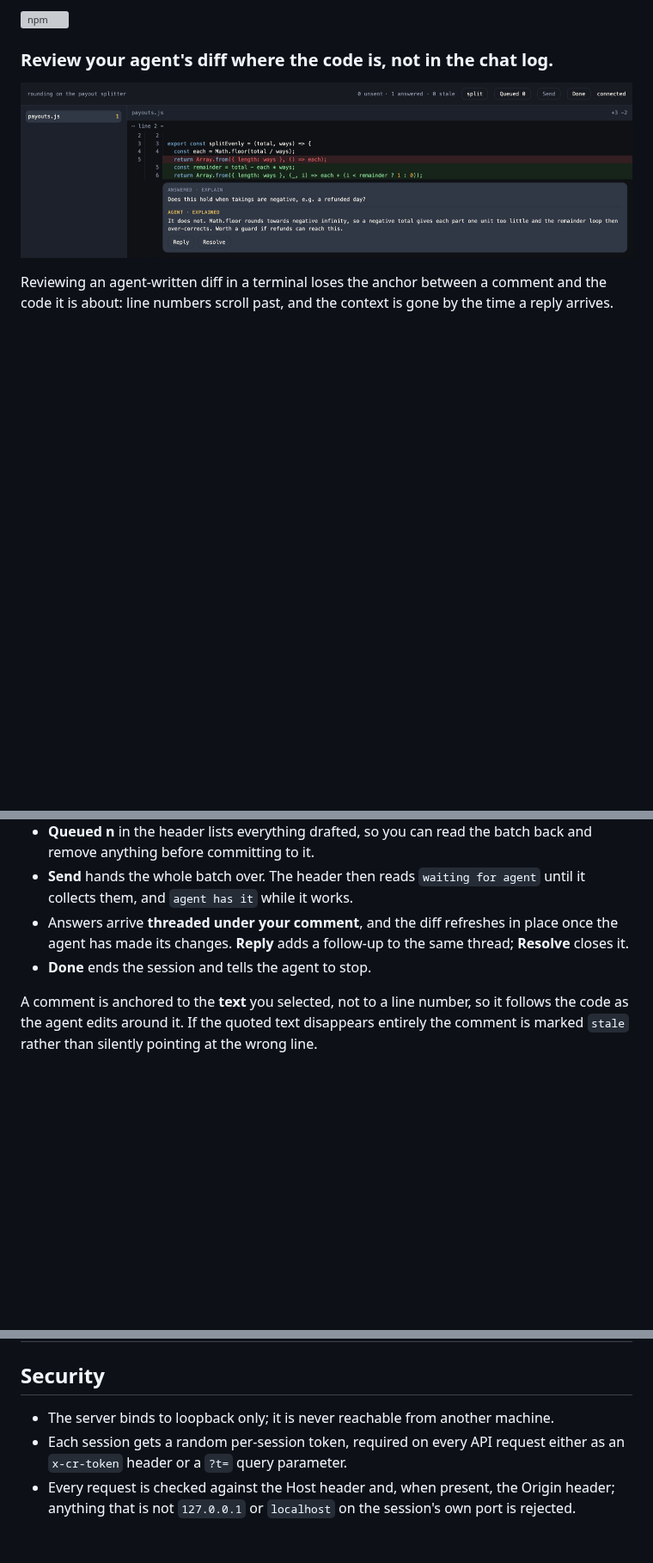
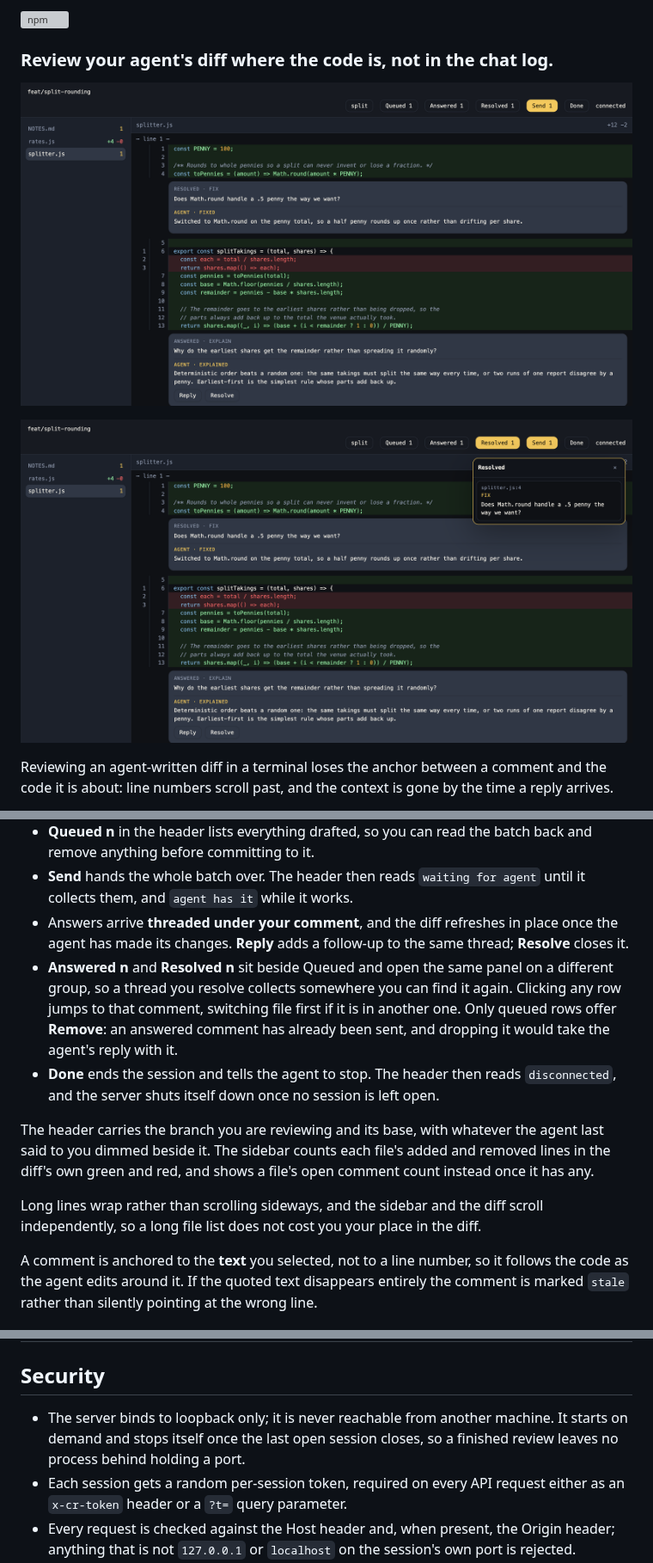
Before and after one commit to Jordyrock15/codereview-axi, a Markdown page: README.md, 3 parts joined by grey strips. Shown at 86% size. Rendered like a GitHub page; pictures changed too: media/groups.png (added), media/session.png; blank space fills up the shorter version; grey boxes are pictures that could not be loaded.

Commit message:
docs: refresh the README and its screenshots (#18) (#19)
The screenshots predated the group buttons, the two-row header, wrapping and
the green and red sidebar counts, so they showed none of it. Both are captured
from a real session driven under Chrome for Testing: a hero shot with a
resolved thread and an answered one in frame, and a second with the Resolved
panel open.

The prose gains the Answered and Resolved buttons and that clicking a row
jumps to the comment, Remove being queued-only, disconnected on Done, the
server stopping itself once no session is open, the header's branch and base
identity, the sidebar counts, wrapping, and independent pane scrolling.

media stays outside the files array, so neither image ships in the tarball.

```diff
--- a/README.md
+++ b/README.md
@@ -4,7 +4,9 @@
 
 ### Review your agent's diff where the code is, not in the chat log.
 
-![A cr review session: the payout splitter's diff, a human's question about negative takings, and the agent's answer threaded underneath it](https://raw.githubusercontent.com/Jordyrock15/codereview-axi/main/media/session.png)
+![A cr review session: a diff with a human's question threaded under the line it is about, the agent's answer beneath it, and Queued, Answered and Resolved counts in the header](https://raw.githubusercontent.com/Jordyrock15/codereview-axi/main/media/session.png)
+
+![The Resolved panel open over the diff, listing a resolved thread by file and line, clickable to jump back to it](https://raw.githubusercontent.com/Jordyrock15/codereview-axi/main/media/groups.png)
 
 Reviewing an agent-written diff in a terminal loses the anchor between a comment and the code it is about: line numbers scroll past, and the context is gone by the time a reply arrives.
 
@@ -102,7 +104,12 @@ The browser tab is where you do the reviewing; everything else is the agent's si
 - **Queued n** in the header lists everything drafted, so you can read the batch back and remove anything before committing to it.
 - **Send** hands the whole batch over. The header then reads `waiting for agent` until it collects them, and `agent has it` while it works.
 - Answers arrive **threaded under your comment**, and the diff refreshes in place once the agent has made its changes. **Reply** adds a follow-up to the same thread; **Resolve** closes it.
-- **Done** ends the session and tells the agent to stop.
+- **Answered n** and **Resolved n** sit beside Queued and open the same panel on a different group, so a thread you resolve collects somewhere you can find it again. Clicking any row jumps to that comment, switching file first if it is in another one. Only queued rows offer **Remove**: an answered comment has already been sent, and dropping it would take the agent's reply with it.
+- **Done** ends the session and tells the agent to stop. The header then reads `disconnected`, and the server shuts itself down once no session is left open.
+
+The header carries the branch you are reviewing and its base, with whatever the agent last said to you dimmed beside it. The sidebar counts each file's added and removed lines in the diff's own green and red, and shows a file's open comment count instead once it has any.
+
+Long lines wrap rather than scrolling sideways, and the sidebar and the diff scroll independently, so a long file list does not cost you your place in the diff.
 
 A comment is anchored to the **text** you selected, not to a line number, so it follows the code as the agent edits around it. If the quoted text disappears entirely the comment is marked `stale` rather than silently pointing at the wrong line.
 
@@ -188,7 +195,7 @@ Every exit-1 error is `{error: {code, message}}` in TOON or JSON. The slugs it u
 
 ## Security
 
-- The server binds to loopback only; it is never reachable from another machine.
+- The server binds to loopback only; it is never reachable from another machine. It starts on demand and stops itself once the last open session closes, so a finished review leaves no process behind holding a port.
 - Each session gets a random per-session token, required on every API request either as an `x-cr-token` header or a `?t=` query parameter.
 - Every request is checked against the Host header and, when present, the Origin header; anything that is not `127.0.0.1` or `localhost` on the session's own port is rejected.
 - State is written to `~/.codereview-axi/state.json` with file mode `0600`.
```
